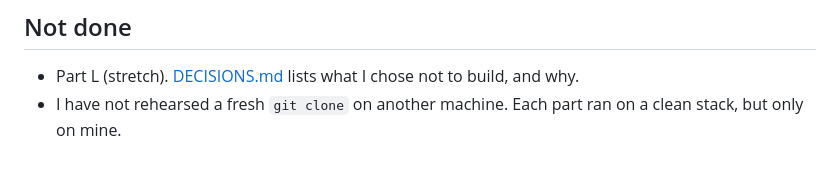
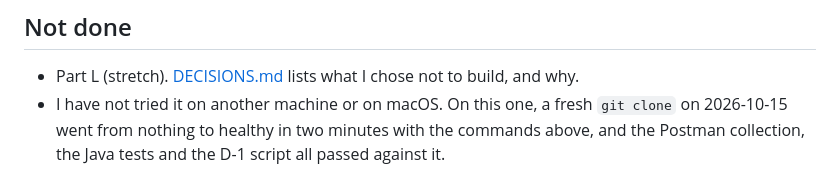
Before and after one commit to wmnjuguna/Inkomoko-Interview, a Markdown page: README.md, the part around the change. Drawn GitHub-style.

Commit message:
docs: record the fresh-clone rehearsal

```diff
--- a/README.md
+++ b/README.md
@@ -196,4 +196,4 @@ I reviewed the output, made the decisions, and can explain and change any part o
 ## Not done
 
 - Part L (stretch). [DECISIONS.md](DECISIONS.md) lists what I chose not to build, and why.
-- I have not rehearsed a fresh `git clone` on another machine. Each part ran on a clean stack, but only on mine.
+- I have not tried it on another machine or on macOS. On this one, a fresh `git clone` on 2026-10-15 went from nothing to healthy in two minutes with the commands above, and the Postman collection, the Java tests and the D-1 script all passed against it.
```
Also changed, not shown: DECISIONS.md (+1 -1 lines).
